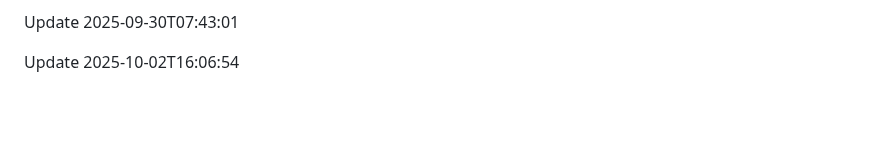
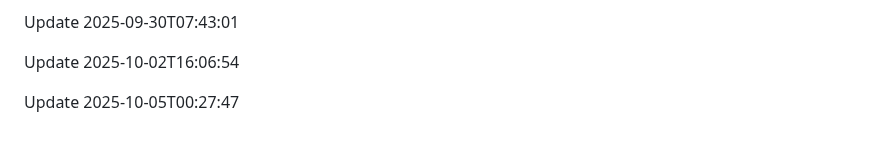
Before and after one commit to htiketun/php-messaging-suite, a Markdown page: README.md, the part around the change. GitHub-like rendering; blank space fills up the shorter version.

```diff
--- a/README.md
+++ b/README.md
@@ -679,3 +679,5 @@ Update 2025-09-27T23:26:58
 Update 2025-09-30T07:43:01
 
 Update 2025-10-02T16:06:54
+
+Update 2025-10-05T00:27:47
```
